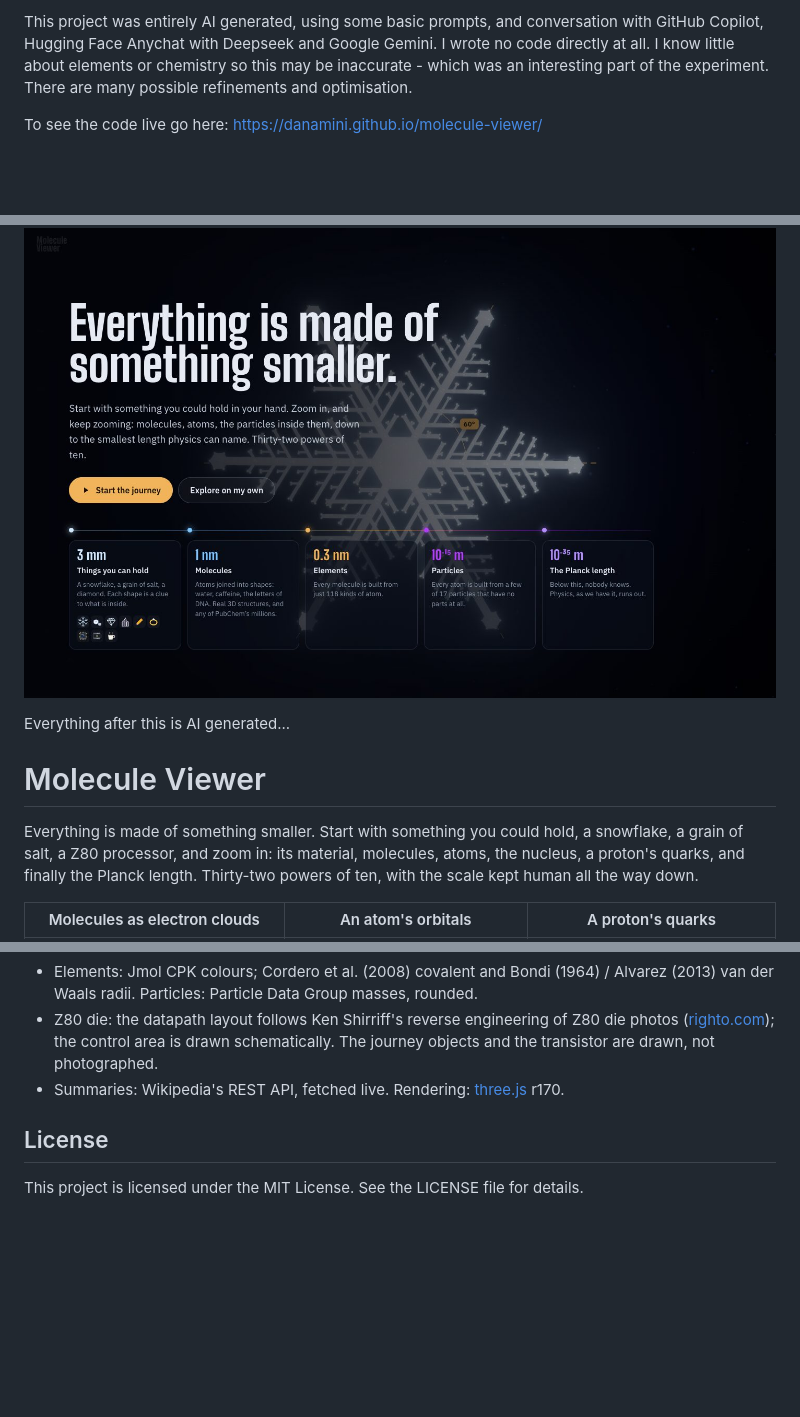
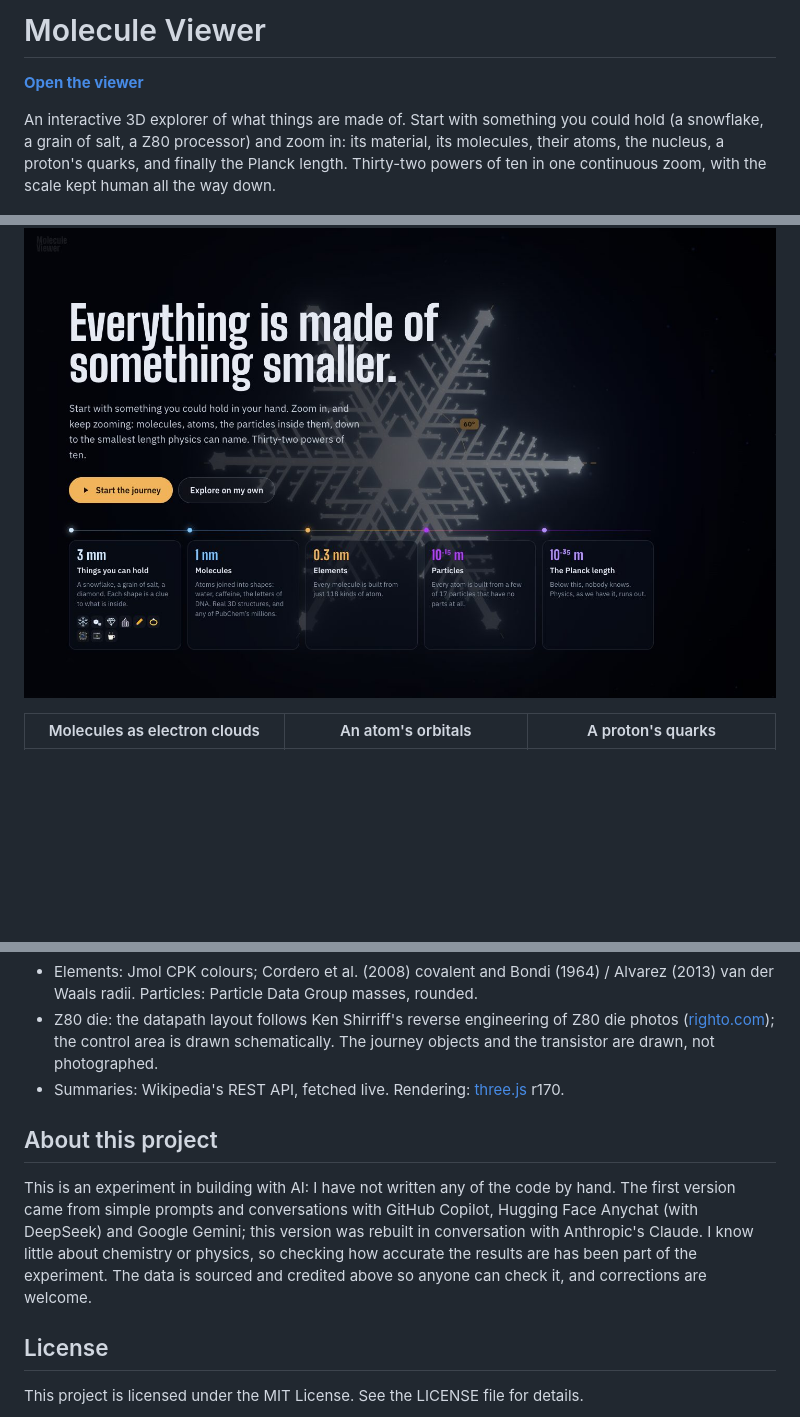
Before and after one commit to danamini/molecule-viewer, a Markdown page: README.md, 3 parts joined by grey strips. GitHub-like rendering; blank space fills up the shorter version.

Commit message:
README: open with the viewer; move how it was made to About this project
Co-Authored-By: Claude Opus 5.5 <noreply@anthropic.com>

```diff
--- a/README.md
+++ b/README.md
@@ -1,18 +1,13 @@
-This project was entirely AI generated, using some basic prompts, and conversation with GitHub Copilot, Hugging Face Anychat with Deepseek and Google Gemini. I wrote no code directly at all. I know little about elements or chemistry so this may be inaccurate - which was an interesting part of the experiment. There are many possible refinements and optimisation.
+# Molecule Viewer
 
-To see the code live go here: https://danamini.github.io/molecule-viewer/
+**[Open the viewer](https://danamini.github.io/molecule-viewer/)**
+
+An interactive 3D explorer of what things are made of. Start with something you could hold (a snowflake,
+a grain of salt, a Z80 processor) and zoom in: its material, its molecules, their atoms, the nucleus, a
+proton's quarks, and finally the Planck length. Thirty-two powers of ten in one continuous zoom, with
+the scale kept human all the way down.
 
 ![The landing page: everything is made of something smaller](docs/landing.jpg)
-
-Everything after this is AI generated...
-
-
-
-# Molecule Viewer
-
-Everything is made of something smaller. Start with something you could hold, a snowflake, a grain of
-salt, a Z80 processor, and zoom in: its material, molecules, atoms, the nucleus, a proton's quarks, and
-finally the Planck length. Thirty-two powers of ten, with the scale kept human all the way down.
 
 | Molecules as electron clouds | An atom's orbitals | A proton's quarks |
 | --- | --- | --- |
@@ -97,6 +92,14 @@ to add a molecule, a journey or a part.
   control area is drawn schematically. The journey objects and the transistor are drawn, not photographed.
 - Summaries: Wikipedia's REST API, fetched live. Rendering: [three.js](https://threejs.org) r170.
 
+## About this project
+
+This is an experiment in building with AI: I have not written any of the code by hand. The first version
+came from simple prompts and conversations with GitHub Copilot, Hugging Face Anychat (with DeepSeek) and
+Google Gemini; this version was rebuilt in conversation with Anthropic's Claude. I know little about
+chemistry or physics, so checking how accurate the results are has been part of the experiment. The data
+is sourced and credited above so anyone can check it, and corrections are welcome.
+
 ## License
 
 This project is licensed under the MIT License. See the LICENSE file for details.
```
